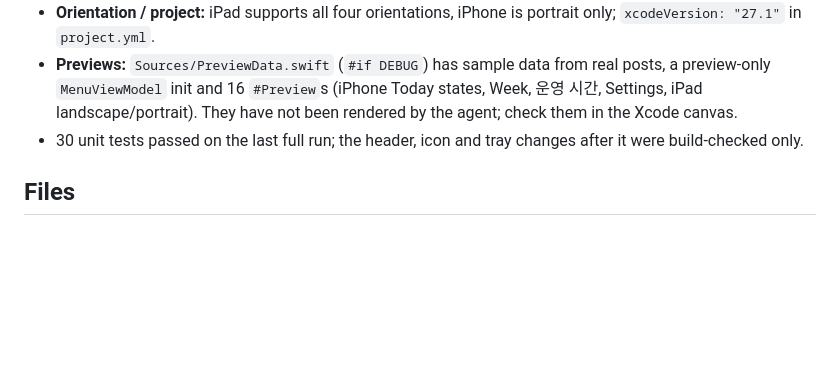
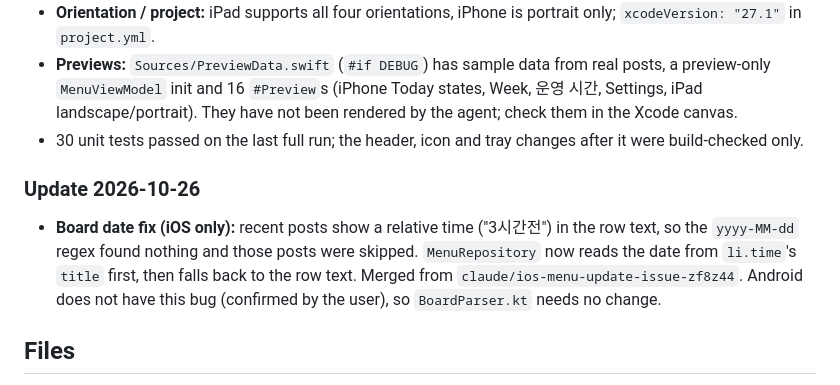
Before and after one commit to scerial/menu-updater, a Markdown page: ios/HANDOFF.md, the part around the change. Rendered like a GitHub page; blank space fills up the shorter version.

Commit message:
Note iOS board date fix in HANDOFF; Android unaffected
Co-Authored-By: Claude Sonnet 5.5 <noreply@anthropic.com>

```diff
--- a/ios/HANDOFF.md
+++ b/ios/HANDOFF.md
@@ -27,6 +27,9 @@ Not yet done: testing on a physical device, and the iPad/iPhone layouts in lands
 - **Orientation / project:** iPad supports all four orientations, iPhone is portrait only; `xcodeVersion: "27.1"` in `project.yml`.
 - **Previews:** `Sources/PreviewData.swift` (`#if DEBUG`) has sample data from real posts, a preview-only `MenuViewModel` init and 16 `#Preview`s (iPhone Today states, Week, 운영 시간, Settings, iPad landscape/portrait). They have not been rendered by the agent; check them in the Xcode canvas.
 - 30 unit tests passed on the last full run; the header, icon and tray changes after it were build-checked only.
+
+### Update 2026-10-26
+- **Board date fix (iOS only):** recent posts show a relative time ("3시간전") in the row text, so the `yyyy-MM-dd` regex found nothing and those posts were skipped. `MenuRepository` now reads the date from `li.time`'s `title` first, then falls back to the row text. Merged from `claude/ios-menu-update-issue-zf8z44`. Android does not have this bug (confirmed by the user), so `BoardParser.kt` needs no change.
 
 ## Files
 - `project.yml`: XcodeGen manifest; iOS 17.0, SwiftSoup dependency, app and unit-test targets.
```
